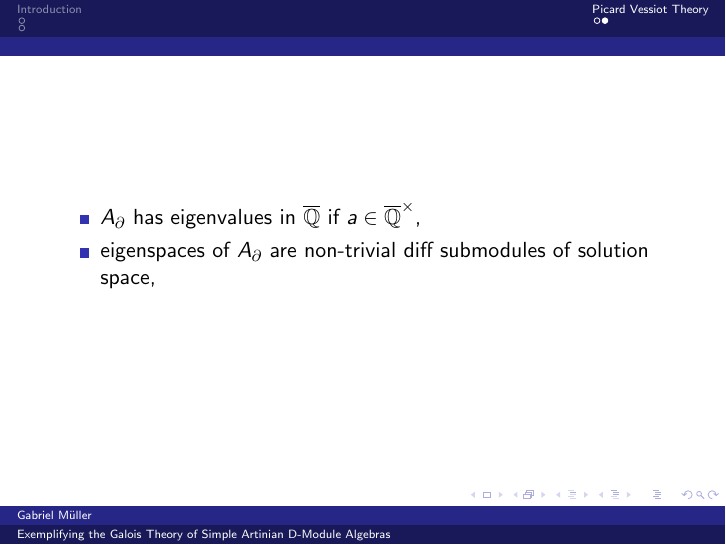
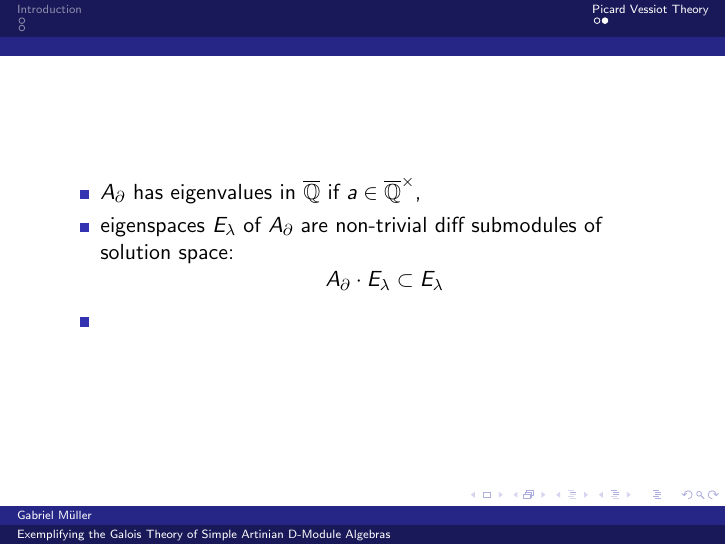
Before and after one commit to gmuel/texlib, LaTeX slides (def_talk/def_talk.tex, which reads def_talk/classic.tex): page 11 of 11. Compiled offline with pdfLaTeX.

Commit message:
[main] Corrected eigenspace statement

```diff
--- a/def_talk/classic.tex
+++ b/def_talk/classic.tex
@@ -20,6 +20,8 @@ $$A_\partial = \left(\bao{cc}0&1\\a&0\\\ea\right),$$
 \frametitle{}
 \bi
 \item $A_\partial$ has eigenvalues in $\qzcl$ if $a \in \qzcl^\times$,
-\item eigenspaces of $A_\partial$ are non-trivial diff submodules of solution space,
+\item eigenspaces $E_{\lambda}$ of $A_\partial$ are non-trivial diff submodules of solution space:
+$$A_\partial \cdot E_{\lambda} \subset E_\lambda$$
+\item
 \ei
 \end{frame}
```
